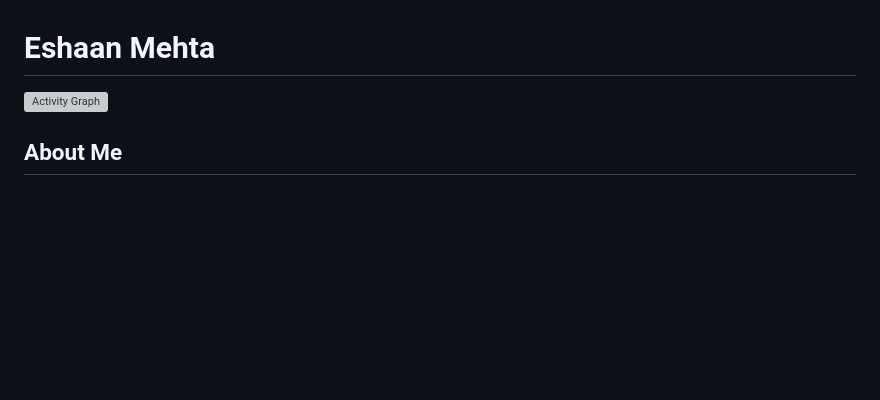
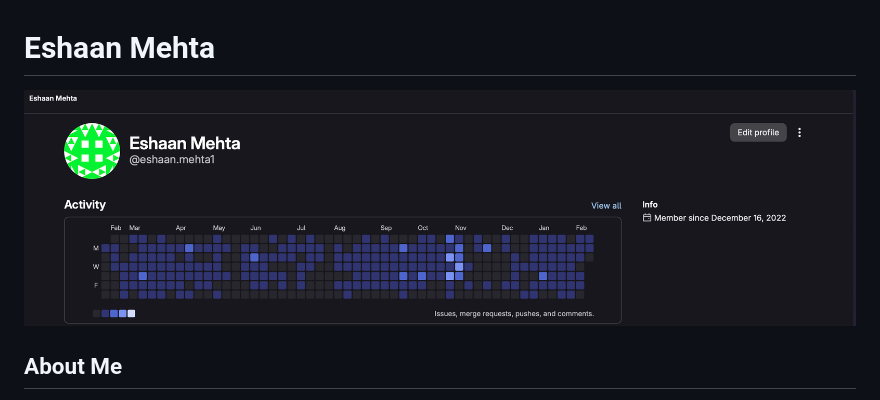
Before and after one commit to eshaa1n/eshaa1n.github.io, a Markdown page: README.md, the part around the change. Drawn GitHub-style; pictures changed too: images/gitlab-activity.png (added); blank space fills up the shorter version; grey boxes are pictures that could not be loaded.

Commit message:
Updated path

```diff
--- a/README.md
+++ b/README.md
@@ -1,6 +1,6 @@
 # Eshaan Mehta
 
-![Activity Graph](../images/gitlab-activity.png)
+![Activity Graph](images/gitlab-activity.png)
 
 ## About Me
 
```
